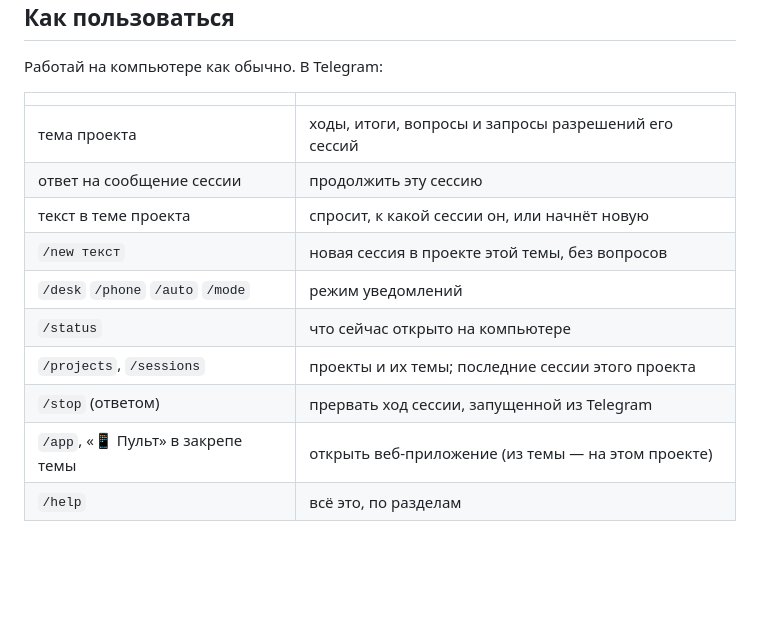
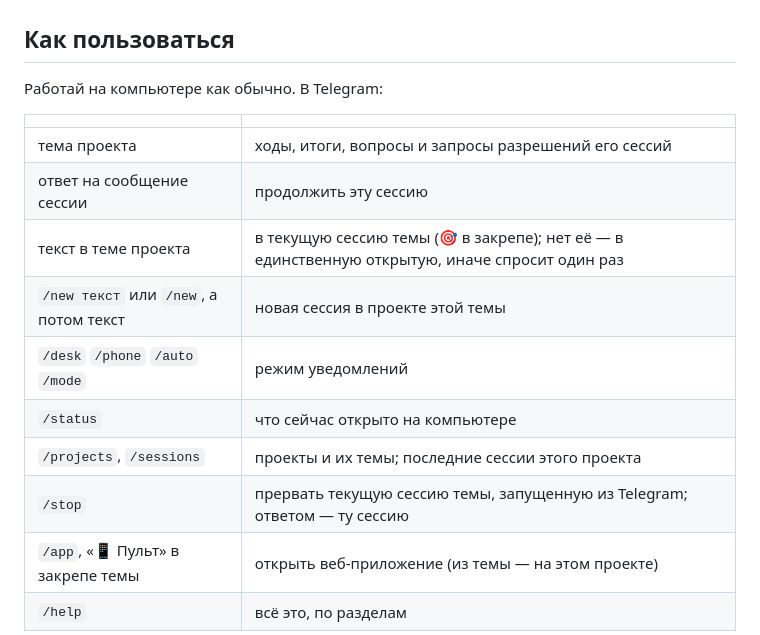
Before and after one commit to pulthq/pult, a Markdown page: README.ru.md, the part around one of its changes. Drawn GitHub-style; blank space fills up the shorter version.

```diff
--- a/README.ru.md
+++ b/README.ru.md
@@ -135,12 +135,12 @@ cd pult
 |---|---|
 | тема проекта | ходы, итоги, вопросы и запросы разрешений его сессий |
 | ответ на сообщение сессии | продолжить эту сессию |
-| текст в теме проекта | спросит, к какой сессии он, или начнёт новую |
-| `/new текст` | новая сессия в проекте этой темы, без вопросов |
+| текст в теме проекта | в текущую сессию темы (🎯 в закрепе); нет её — в единственную открытую, иначе спросит один раз |
+| `/new текст` или `/new`, а потом текст | новая сессия в проекте этой темы |
 | `/desk` `/phone` `/auto` `/mode` | режим уведомлений |
 | `/status` | что сейчас открыто на компьютере |
 | `/projects`, `/sessions` | проекты и их темы; последние сессии этого проекта |
-| `/stop` (ответом) | прервать ход сессии, запущенной из Telegram |
+| `/stop` | прервать текущую сессию темы, запущенную из Telegram; ответом — ту сессию |
 | `/app`, «📱 Пульт» в закрепе темы | открыть веб-приложение (из темы — на этом проекте) |
 | `/help` | всё это, по разделам |
 
```
Also changed, not shown: other parts of README.ru.md (+4 -4 lines), CHANGELOG.md (+24 -0 lines), README.md (+8 -7 lines), media/app-home.en.png, media/app-home.ru.png, media/app-session.en.png, media/app-session.ru.png, media/app-usage.en.png, media/app-usage.ru.png, 6 other files.
